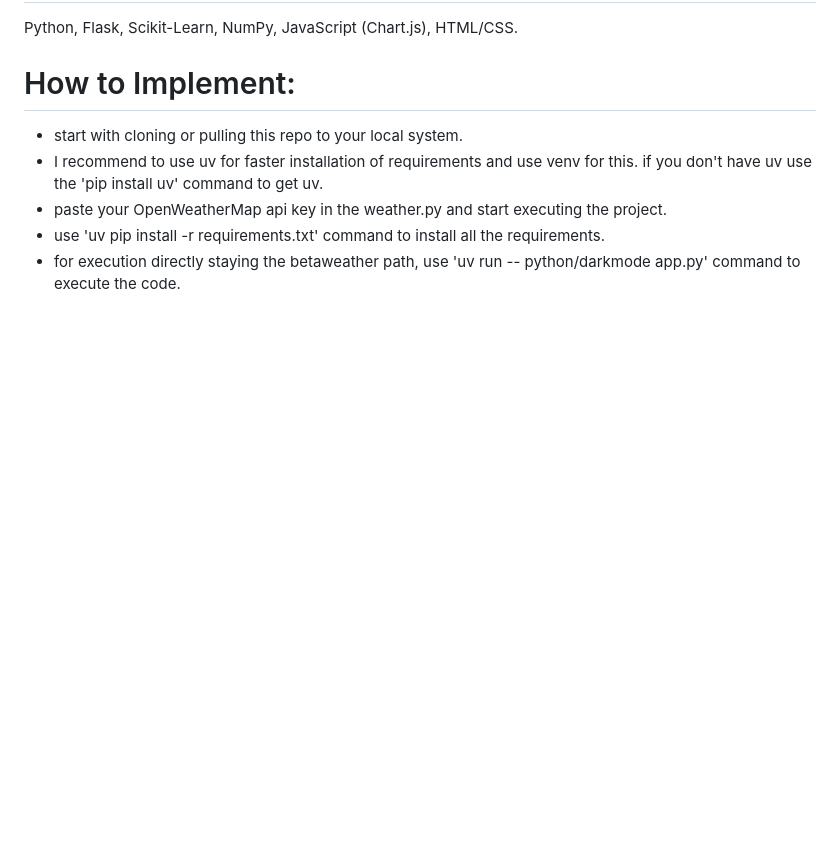
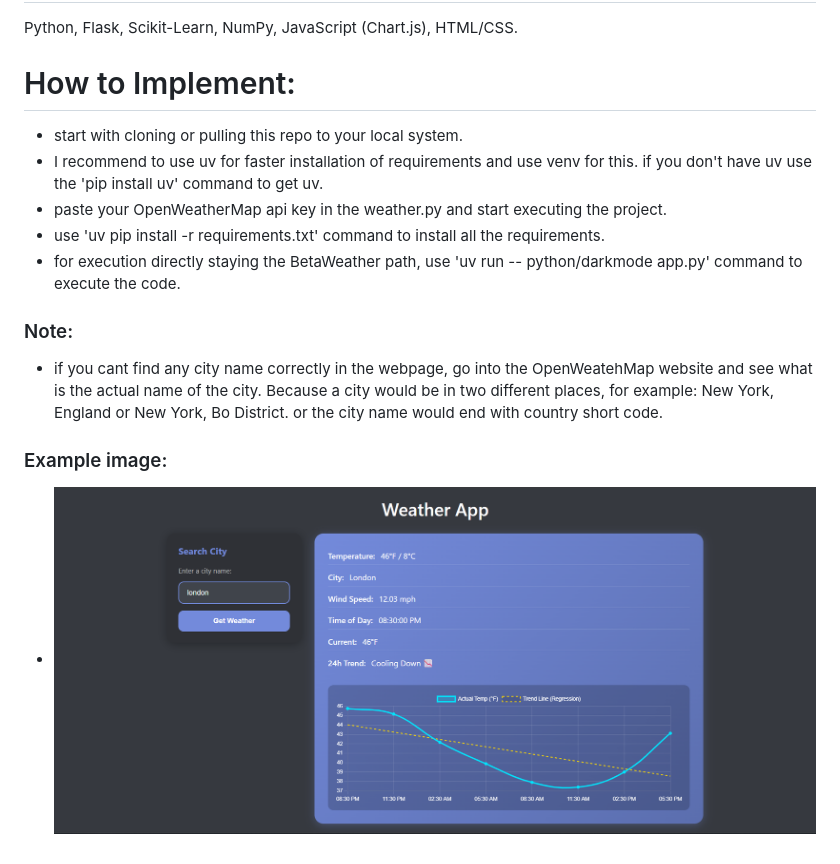
Before and after one commit to DEVANSHU-KALI/BetaWeather_A-weather-report-project-using-python, a Markdown page: README.md, the part around the change. Drawn GitHub-style; pictures changed too: image.png (added); blank space fills up the shorter version.

Commit message:
added example image

```diff
--- a/README.md
+++ b/README.md
@@ -15,4 +15,8 @@ Python, Flask, Scikit-Learn, NumPy, JavaScript (Chart.js), HTML/CSS.
 - I recommend to use uv for faster installation of requirements and use venv for this. if you don't have uv use the 'pip install uv' command to get uv.
 - paste your OpenWeatherMap api key in the weather.py and start executing the project.
 - use 'uv pip install -r requirements.txt' command to install all the requirements.
-- for execution directly staying the betaweather path, use 'uv run -- python/darkmode app.py' command to execute the code.
+- for execution directly staying the BetaWeather path, use 'uv run -- python/darkmode app.py' command to execute the code.
+### Note:
+- if you cant find any city name correctly in the webpage, go into the OpenWeatehMap website and see what is the actual name of the city. Because a city would be in two different places, for example: New York, England or New York, Bo District. or the city name would end with country short code.
+### Example image:
+- ![example image](image.png)
```
Also changed, not shown: 1 other file.
